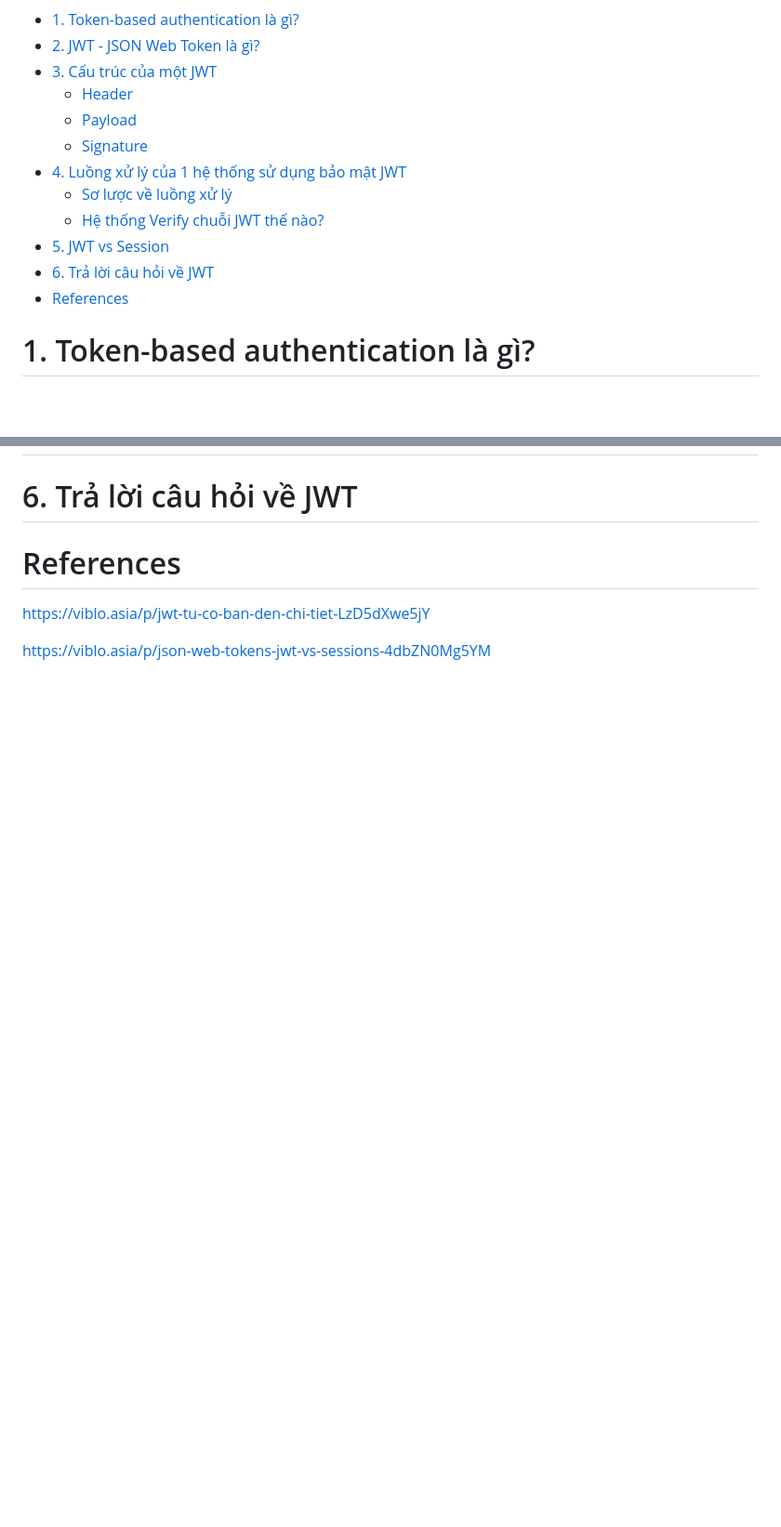
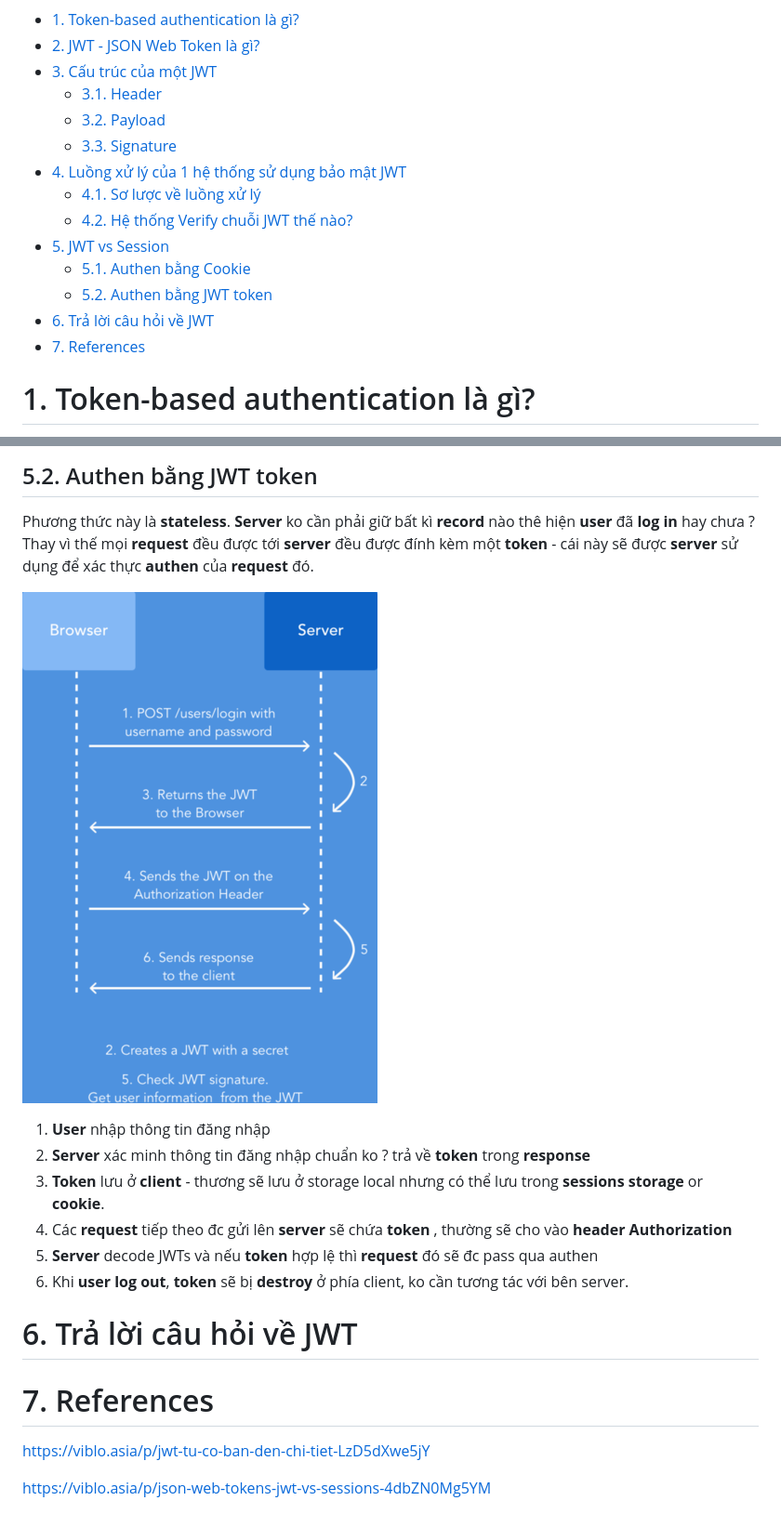
Before and after one commit to PhungXuanAnh/tech-note, a Markdown page: programming/jwt.md, 2 parts joined by grey strips. Shown at 93% size. Drawn GitHub-style; pictures changed too: images/programming/jwt/jwt-5.png (added); blank space fills up the shorter version.

```diff
--- a/programming/jwt.md
+++ b/programming/jwt.md
@@ -1,15 +1,17 @@
 - [1. Token-based authentication là gì?](#1-token-based-authentication-là-gì)
 - [2. JWT - JSON Web Token là gì?](#2-jwt---json-web-token-là-gì)
 - [3. Cấu trúc của một JWT](#3-cấu-trúc-của-một-jwt)
-  - [Header](#header)
-  - [Payload](#payload)
-  - [Signature](#signature)
+  - [3.1. Header](#31-header)
+  - [3.2. Payload](#32-payload)
+  - [3.3. Signature](#33-signature)
 - [4. Luồng xử lý của 1 hệ thống sử dụng bảo mật JWT](#4-luồng-xử-lý-của-1-hệ-thống-sử-dụng-bảo-mật-jwt)
-  - [Sơ lược về luồng xử lý](#sơ-lược-về-luồng-xử-lý)
-  - [Hệ thống Verify chuỗi JWT thế nào?](#hệ-thống-verify-chuỗi-jwt-thế-nào)
+  - [4.1. Sơ lược về luồng xử lý](#41-sơ-lược-về-luồng-xử-lý)
+  - [4.2. Hệ thống Verify chuỗi JWT thế nào?](#42-hệ-thống-verify-chuỗi-jwt-thế-nào)
 - [5. JWT vs Session](#5-jwt-vs-session)
+  - [5.1. Authen bằng Cookie](#51-authen-bằng-cookie)
+  - [5.2. Authen bằng JWT token](#52-authen-bằng-jwt-token)
 - [6. Trả lời câu hỏi về JWT](#6-trả-lời-câu-hỏi-về-jwt)
-- [References](#references)
+- [7. References](#7-references)
 
 # 1. Token-based authentication là gì?
 
@@ -134,7 +152,20 @@ Câu hỏi đặt ra ở đây là hệ thống Verify JWT thế nào:
+## 5.2. Authen bằng JWT token
+
+ Phương thức này là **stateless**. **Server** ko cần phải giữ bất kì **record** nào thê hiện **user** đã **log in** hay chưa ? Thay vì thế mọi **request** đều được tới **server** đều được đính kèm một **token** - cái này sẽ được **server** sử dụng để xác thực **authen** của **request** đó.
+
+![jwt5](../images/programming/jwt/jwt-5.png)
+
+  1. **User** nhập thông tin đăng nhập
+  2. **Server** xác minh thông tin đăng nhập chuẩn ko ? trả về **token** trong **response**
+  3. **Token** lưu ở **client** - thương sẽ lưu ở storage local nhưng có thể lưu trong **sessions** **storage** or **cookie**.
+  4. Các **request** tiếp theo đc gửi lên **server** sẽ chứa **token** , thường sẽ cho vào **header Authorization**
+  5. **Server** decode JWTs và nếu **token** hợp lệ thì **request** đó sẽ đc pass qua authen
+  6. Khi **user log out**, **token** sẽ bị **destroy** ở phía client, ko cần tương tác với bên server.
+
 
 # 6. Trả lời câu hỏi về JWT
 
-# References
+# 7. References
 
 https://viblo.asia/p/jwt-tu-co-ban-den-chi-tiet-LzD5dXwe5jY
 
```
Also changed, not shown: other parts of programming/jwt.md (+21 -5 lines), images/programming/jwt/jwt-3.png (added), images/programming/jwt/jwt-4.png (added).
